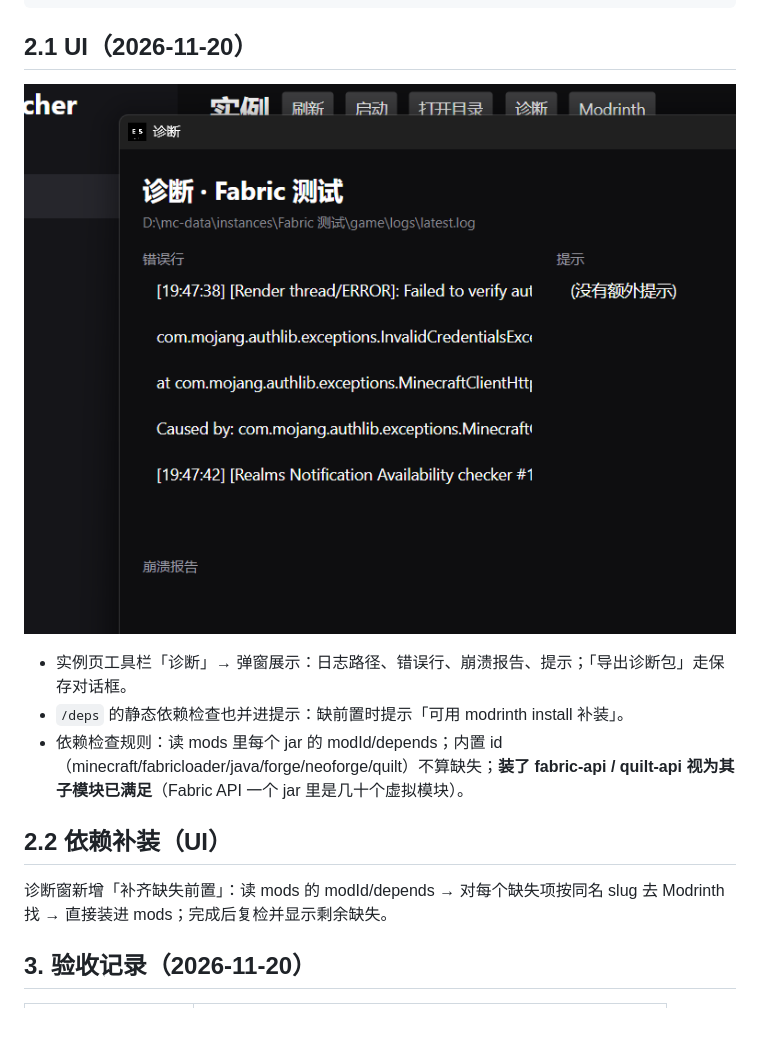
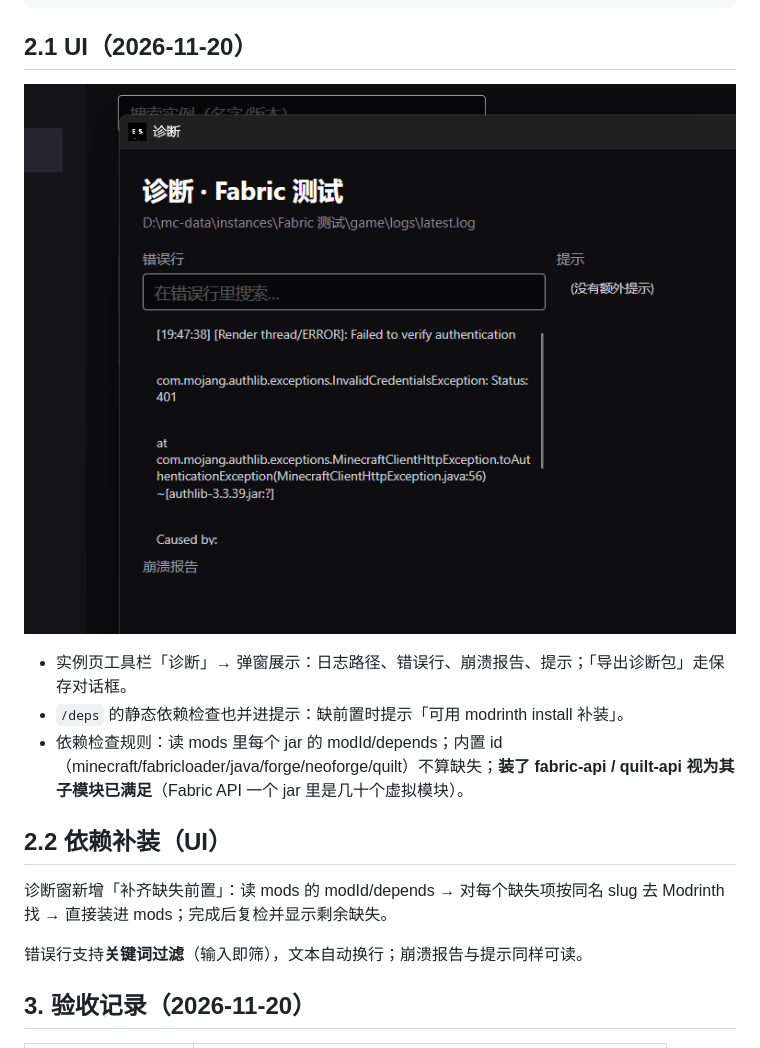
Before and after one commit to AMXL-ES/es-luncher, a Markdown page: docs/M9-diagnostics.md, the part around the change. Drawn GitHub-style; pictures changed too: docs/img/m9-diagnostics.png; blank space fills up the shorter version.

```diff
--- a/docs/M9-diagnostics.md
+++ b/docs/M9-diagnostics.md
@@ -32,6 +32,8 @@ esluncher deps --instance "Fabric 测试"
 
 诊断窗新增「补齐缺失前置」：读 mods 的 modId/depends → 对每个缺失项按同名 slug 去 Modrinth 找 → 直接装进 mods；完成后复检并显示剩余缺失。
 
+错误行支持**关键词过滤**（输入即筛），文本自动换行；崩溃报告与提示同样可读。
+
 ## 3. 验收记录（2026-11-20）
 
 | 场景 | 结果 |
```
Also changed, not shown: docs/M7-ui.md (+10 -1 lines), docs/img/m7-instances.png, 7 other files.
